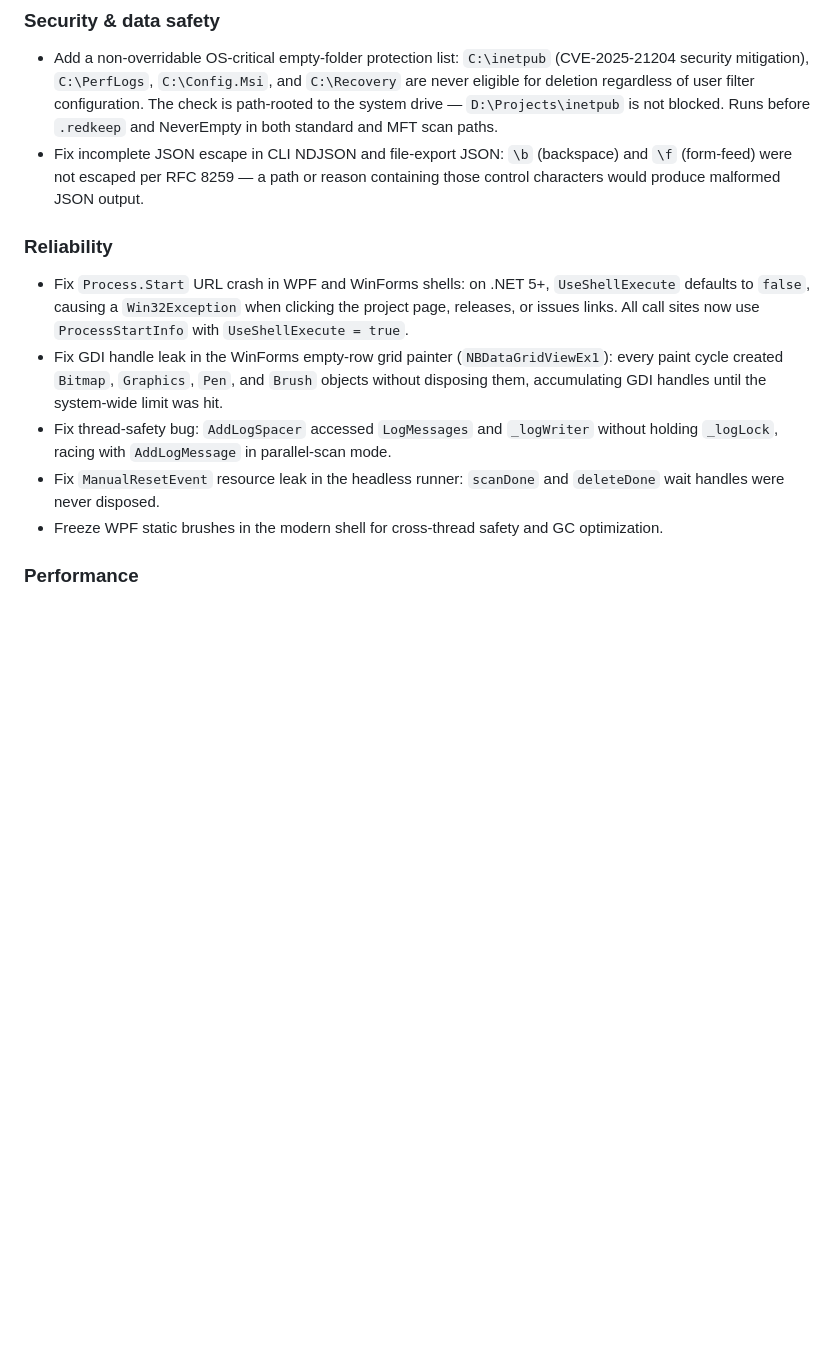
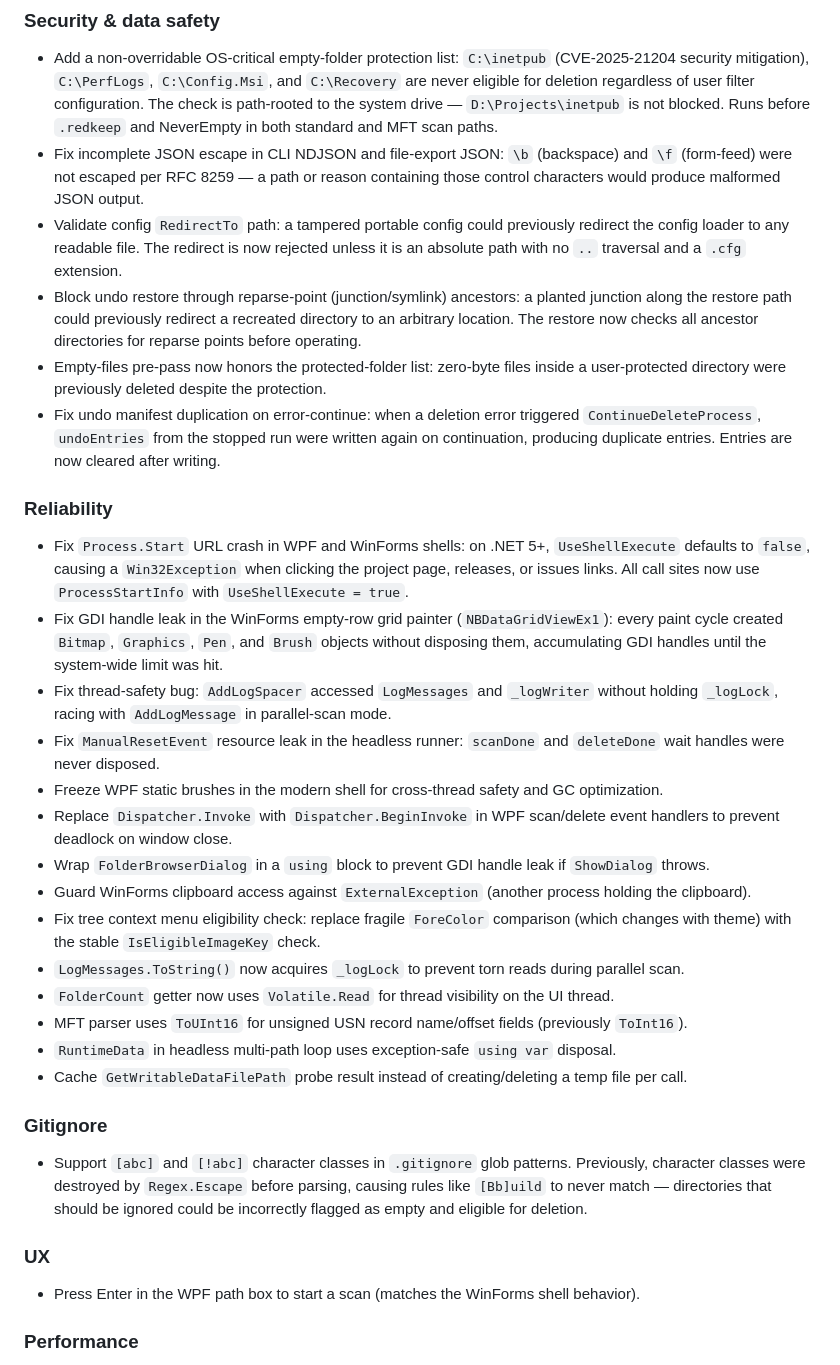
Before and after one commit to SysAdminDoc/REDplusplus, a Markdown page: CHANGELOG.md, the part around the change. Drawn GitHub-style; blank space fills up the shorter version.

Commit message:
docs: consolidate all audit fixes into CHANGELOG

```diff
--- a/CHANGELOG.md
+++ b/CHANGELOG.md
@@ -5,6 +5,10 @@
 ### Security & data safety
 - Add a non-overridable OS-critical empty-folder protection list: `C:\inetpub` (CVE-2025-21204 security mitigation), `C:\PerfLogs`, `C:\Config.Msi`, and `C:\Recovery` are never eligible for deletion regardless of user filter configuration. The check is path-rooted to the system drive — `D:\Projects\inetpub` is not blocked. Runs before `.redkeep` and NeverEmpty in both standard and MFT scan paths.
 - Fix incomplete JSON escape in CLI NDJSON and file-export JSON: `\b` (backspace) and `\f` (form-feed) were not escaped per RFC 8259 — a path or reason containing those control characters would produce malformed JSON output.
+- Validate config `RedirectTo` path: a tampered portable config could previously redirect the config loader to any readable file. The redirect is now rejected unless it is an absolute path with no `..` traversal and a `.cfg` extension.
+- Block undo restore through reparse-point (junction/symlink) ancestors: a planted junction along the restore path could previously redirect a recreated directory to an arbitrary location. The restore now checks all ancestor directories for reparse points before operating.
+- Empty-files pre-pass now honors the protected-folder list: zero-byte files inside a user-protected directory were previously deleted despite the protection.
+- Fix undo manifest duplication on error-continue: when a deletion error triggered `ContinueDeleteProcess`, `undoEntries` from the stopped run were written again on continuation, producing duplicate entries. Entries are now cleared after writing.
 
 ### Reliability
 - Fix `Process.Start` URL crash in WPF and WinForms shells: on .NET 5+, `UseShellExecute` defaults to `false`, causing a `Win32Exception` when clicking the project page, releases, or issues links. All call sites now use `ProcessStartInfo` with `UseShellExecute = true`.
@@ -12,6 +16,21 @@
 - Fix thread-safety bug: `AddLogSpacer` accessed `LogMessages` and `_logWriter` without holding `_logLock`, racing with `AddLogMessage` in parallel-scan mode.
 - Fix `ManualResetEvent` resource leak in the headless runner: `scanDone` and `deleteDone` wait handles were never disposed.
 - Freeze WPF static brushes in the modern shell for cross-thread safety and GC optimization.
+- Replace `Dispatcher.Invoke` with `Dispatcher.BeginInvoke` in WPF scan/delete event handlers to prevent deadlock on window close.
+- Wrap `FolderBrowserDialog` in a `using` block to prevent GDI handle leak if `ShowDialog` throws.
+- Guard WinForms clipboard access against `ExternalException` (another process holding the clipboard).
+- Fix tree context menu eligibility check: replace fragile `ForeColor` comparison (which changes with theme) with the stable `IsEligibleImageKey` check.
+- `LogMessages.ToString()` now acquires `_logLock` to prevent torn reads during parallel scan.
+- `FolderCount` getter now uses `Volatile.Read` for thread visibility on the UI thread.
+- MFT parser uses `ToUInt16` for unsigned USN record name/offset fields (previously `ToInt16`).
+- `RuntimeData` in headless multi-path loop uses exception-safe `using var` disposal.
+- Cache `GetWritableDataFilePath` probe result instead of creating/deleting a temp file per call.
+
+### Gitignore
+- Support `[abc]` and `[!abc]` character classes in `.gitignore` glob patterns. Previously, character classes were destroyed by `Regex.Escape` before parsing, causing rules like `[Bb]uild` to never match — directories that should be ignored could be incorrectly flagged as empty and eligible for deletion.
+
+### UX
+- Press Enter in the WPF path box to start a scan (matches the WinForms shell behavior).
 
 ### Performance
 - Use a single-pass directory enumeration in the scan path: replace separate `GetFiles()` + `GetDirectories()` calls with one `GetFilesAndDirectories()` call per directory, halving `FindFirstFileExW` kernel transitions. Measurable on UNC/SMB where each call is a network round-trip.
```
